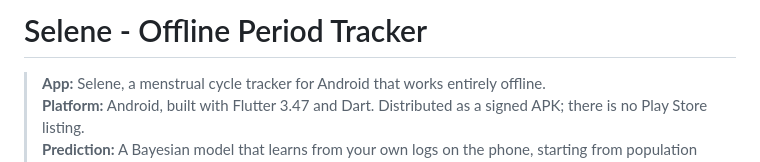
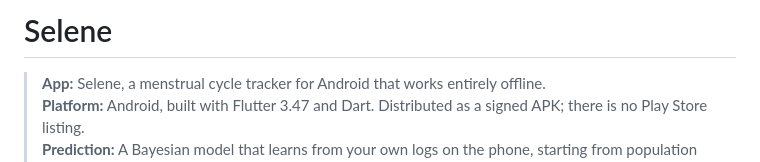
Before and after one commit to Proteus-Nell/Selene, a Markdown page: README.md, the part around the change. Rendered like a GitHub page.

```diff
--- a/README.md
+++ b/README.md
@@ -1,4 +1,4 @@
-# Selene - Offline Period Tracker
+# Selene
 
 > **App:** Selene, a menstrual cycle tracker for Android that works entirely offline.\
 > **Platform:** Android, built with Flutter 3.47 and Dart. Distributed as a signed APK; there is no Play Store listing.\
```
